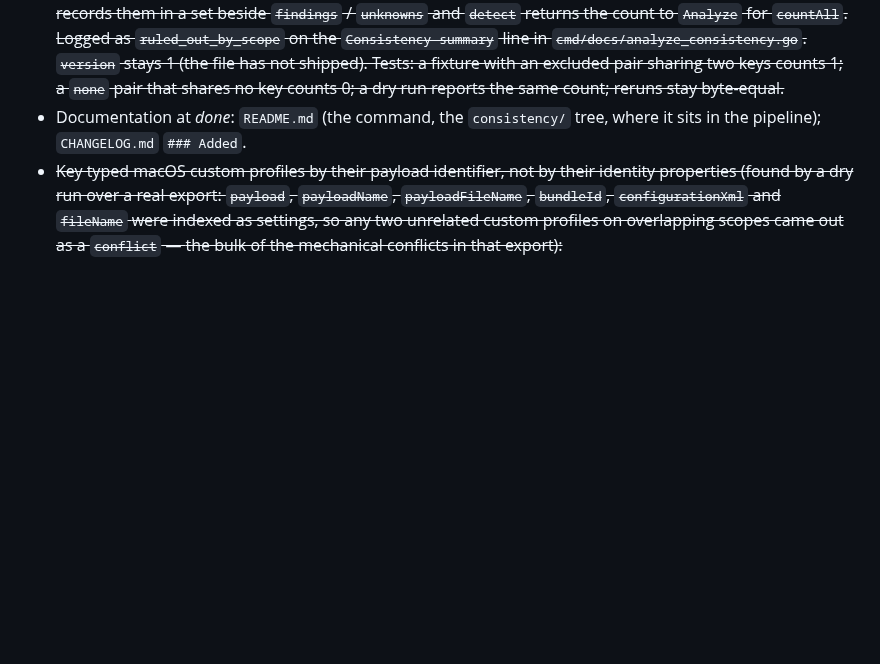
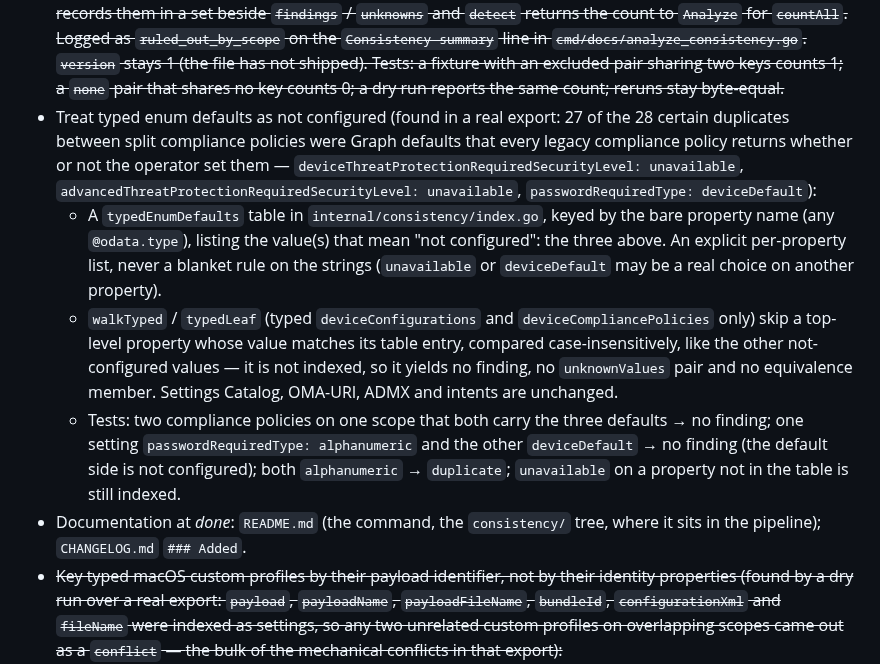
Before and after one commit to Schumann-IT/azure-resource-downloader, a Markdown page: go/NEXT-ITERATIONS.md, the part around the change. Drawn GitHub-style; blank space fills up the shorter version.

Commit message:
docs(go): plan treating typed enum defaults as not configured
A rerun on a real export showed the remaining certain duplicates were Graph defaults every legacy
compliance policy returns; list them per property so they are not indexed.

Co-Authored-By: Claude Opus 5.5 (1M context) <noreply@anthropic.com>
Claude-Session: https://claude.ai/code/session_01Jk4vHSrbHHXwvMzQXjrGXe

```diff
--- a/go/NEXT-ITERATIONS.md
+++ b/go/NEXT-ITERATIONS.md
@@ -231,6 +231,20 @@ assignment scope, and writes the same-setting conflicts and duplicates it finds
   `ruled_out_by_scope` on the `Consistency summary` line in `cmd/docs/analyze_consistency.go`. `version` stays 1
   (the file has not shipped). Tests: a fixture with an excluded pair sharing two keys counts 1; a `none` pair that
   shares no key counts 0; a dry run reports the same count; reruns stay byte-equal.~~
+- Treat typed enum defaults as not configured (found in a real export: 27 of the 28 certain duplicates between
+  split compliance policies were Graph defaults that every legacy compliance policy returns whether or not the
+  operator set them — `deviceThreatProtectionRequiredSecurityLevel: unavailable`,
+  `advancedThreatProtectionRequiredSecurityLevel: unavailable`, `passwordRequiredType: deviceDefault`):
+  - A `typedEnumDefaults` table in `internal/consistency/index.go`, keyed by the bare property name (any
+    `@odata.type`), listing the value(s) that mean "not configured": the three above. An explicit per-property list,
+    never a blanket rule on the strings (`unavailable` or `deviceDefault` may be a real choice on another property).
+  - `walkTyped` / `typedLeaf` (typed `deviceConfigurations` and `deviceCompliancePolicies` only) skip a top-level
+    property whose value matches its table entry, compared case-insensitively, like the other not-configured
+    values — it is not indexed, so it yields no finding, no `unknownValues` pair and no equivalence member. Settings
+    Catalog, OMA-URI, ADMX and intents are unchanged.
+  - Tests: two compliance policies on one scope that both carry the three defaults → no finding; one setting
+    `passwordRequiredType: alphanumeric` and the other `deviceDefault` → no finding (the default side is not
+    configured); both `alphanumeric` → `duplicate`; `unavailable` on a property not in the table is still indexed.
 - Documentation at *done*: `README.md` (the command, the `consistency/` tree, where it sits in the pipeline);
   `CHANGELOG.md` `### Added`.
 - ~~Key typed macOS custom profiles by their payload identifier, not by their identity properties (found by a dry
```
